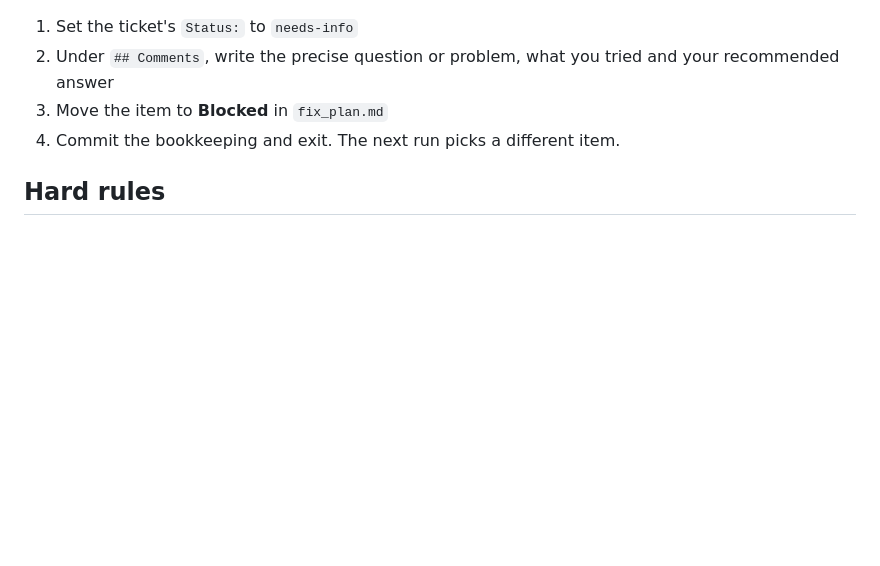
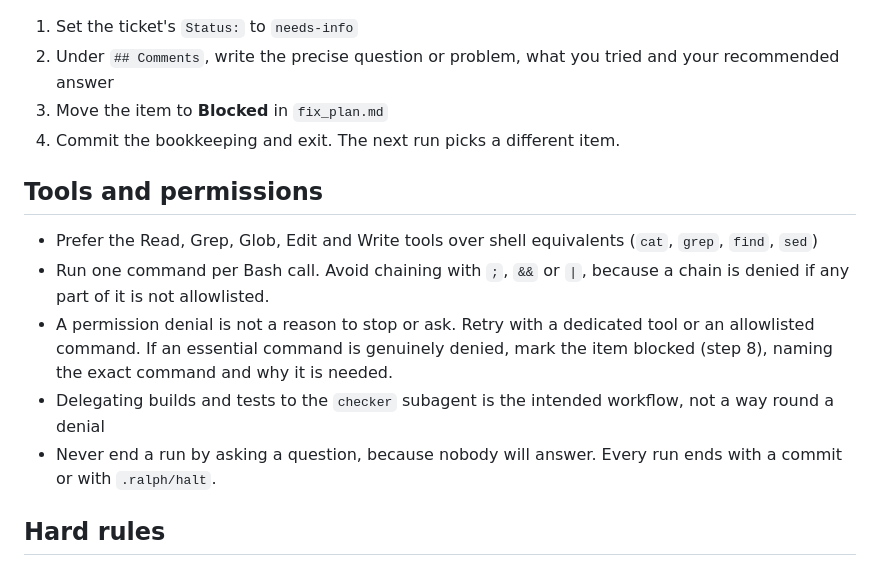
Before and after one commit to lazappi/R-anndata-claude, a Markdown page: PROMPT.md, the part around the change. GitHub-like rendering; blank space fills up the shorter version.

Commit message:
📝 Tell loop runs how to handle permission denials
Co-Authored-By: Claude Opus 5.5 <noreply@anthropic.com>

```diff
--- a/PROMPT.md
+++ b/PROMPT.md
@@ -88,6 +88,18 @@ To mark it blocked:
 4. Commit the bookkeeping and exit.
    The next run picks a different item.
 
+## Tools and permissions
+
+- Prefer the Read, Grep, Glob, Edit and Write tools over shell equivalents (`cat`, `grep`, `find`, `sed`)
+- Run one command per Bash call.
+  Avoid chaining with `;`, `&&` or `|`, because a chain is denied if any part of it is not allowlisted.
+- A permission denial is not a reason to stop or ask.
+  Retry with a dedicated tool or an allowlisted command.
+  If an essential command is genuinely denied, mark the item blocked (step 8), naming the exact command and why it is needed.
+- Delegating builds and tests to the `checker` subagent is the intended workflow, not a way round a denial
+- Never end a run by asking a question, because nobody will answer.
+  Every run ends with a commit or with `.ralph/halt`.
+
 ## Hard rules
 
 - Never edit specs (`.scratch/*/spec.md`), ADRs, `PROMPT.md`, `ralph/`, `.claude/` or `scripts/ralph.sh`.
```
